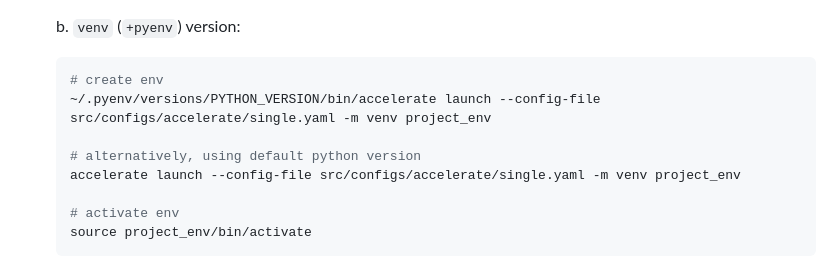
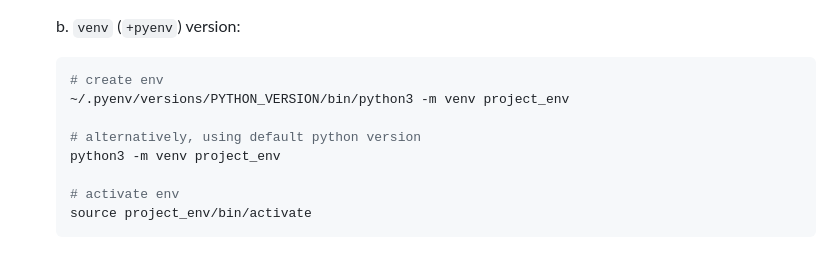
Before and after one commit to Blinorot/pytorch_project_template, a Markdown page: README.md, the part around one of its changes. GitHub-like rendering.

Commit message:
Fix README commands

````diff
--- a/README.md
+++ b/README.md
@@ -35,10 +35,10 @@ Follow these steps:
 
    ```bash
    # create env
-   ~/.pyenv/versions/PYTHON_VERSION/bin/accelerate launch --config-file src/configs/accelerate/single.yaml -m venv project_env
+   ~/.pyenv/versions/PYTHON_VERSION/bin/python3 -m venv project_env
 
    # alternatively, using default python version
-   accelerate launch --config-file src/configs/accelerate/single.yaml -m venv project_env
+   python3 -m venv project_env
 
    # activate env
    source project_env/bin/activate
````
Also changed, not shown: other parts of README.md (+24 -7 lines).
